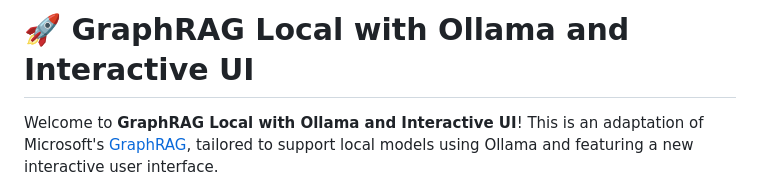
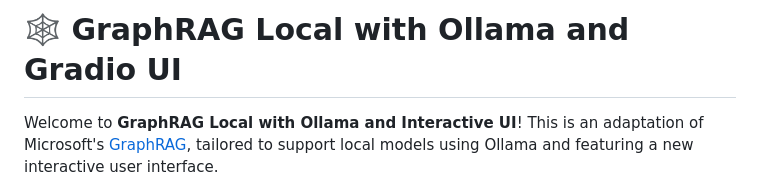
Before and after one commit to severian42/GraphRAG-Local-UI, a Markdown page: README.md, the part around the change. Drawn GitHub-style.

```diff
--- a/README.md
+++ b/README.md
@@ -1,4 +1,4 @@
-# 🚀 GraphRAG Local with Ollama and Interactive UI
+#  🕸️ GraphRAG Local with Ollama and Gradio UI
 
 Welcome to **GraphRAG Local with Ollama and Interactive UI**! This is an adaptation of Microsoft's [GraphRAG](https://github.com/microsoft/graphrag), tailored to support local models using Ollama and featuring a new interactive user interface.
 
```
